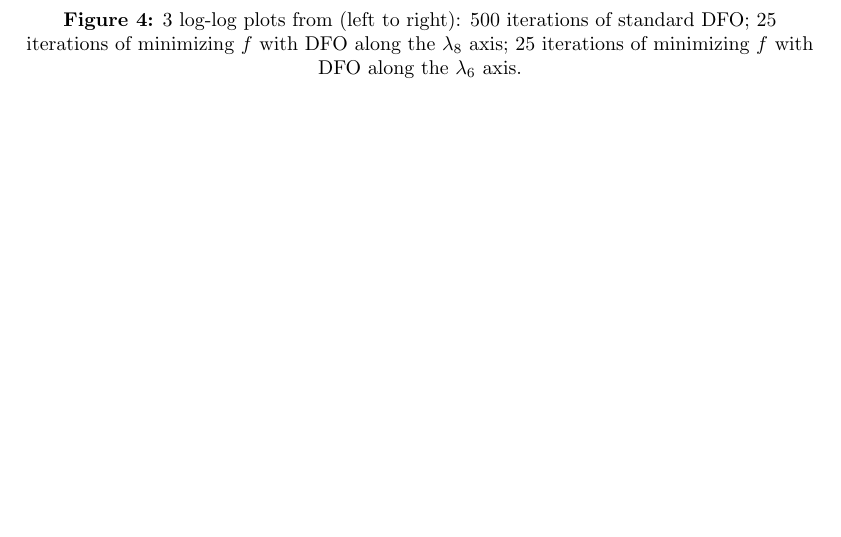
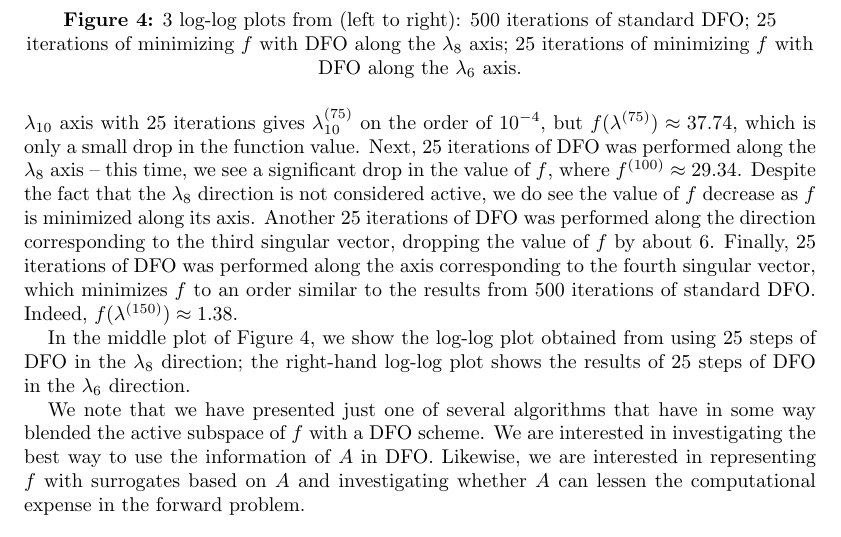
Before and after one commit to mathematicalmichael/personalresearch, a LaTeX thesis (Thesis Proposal/jrh_proposal.tex): part of page 14 of 15 before the commit and part of page 15 of 15 after it, cut so that both start at the same text, the shorter picture padded with empty space. Compiled offline with pdfLaTeX.

Commit message:
finished all but timeline so taking lunch break

```diff
--- a/Thesis Proposal/jrh_proposal.tex
+++ b/Thesis Proposal/jrh_proposal.tex
@@ -412,3 +421,4 @@ We are interested in exploring the extent to which $A$ can be learned for more g
+To make a modified DFO routine, we begin with a ``burn in" of 50 iterations of standard DFO, which actually gives 100 samples of the function at different points in $\Lambda$, as one step of the DFO routine has two calls of $f$. From the 100 samples denoted with $D$, we form $A(f,D)$. The results of this analysis were discussed above; recall, we obtain a one-dimensional $A$ spanned in the direction of $\lambda_{10}$. Though $A$ is one-dimensional, there are still other important parameters in the model, including $\lambda_8$ and $\lambda_6$, which make order $10^2$ and $10^1$ contributions to $f$ respectively. After the standard DFO burn-in, which was used to both minimize $f$ and explore $\Lambda$ to obtain an approximate $A$, we begin to use DFO only in the directions of the active and some inactive variables. Since we have only a single direction to minimize along in the active subspace, we modify the DFO algorithm to take random steps in the direction of the $\lambda_{10}$ axis only. We do so by taking draws from a $ d \sim N(0,1)$ and forming the randomly scaled vector $du_1$, where $u_1$ is the singular vector corresponding to the active direction in $\lambda_{10}$. Now, each iterate will only be perturbed in its last component in the DFO scheme. We find that in this example, the STARS burn-in phase reduces the 10th component of iterates so that $\lambda^{(50)}_{10} \approx -0.01$ and $f(\lambda^{(50)})\approx 38.02$. Performing DFO in the $\lambda_{10}$ axis with 25 iterations gives $\lambda^{(75)}_{10}$ on the order of $10^{-4}$, but $f(\lambda^{(75)}) \approx 37.74$, which is only a small drop in the function value. Next, 25 iterations of DFO was performed along the $\lambda_8$ axis -- this time, we see a significant drop in the value of $f$, where $f^{(100)} \approx 29.34$. Despite the fact that the $\lambda_8$ direction is not considered active, we do see the value of $f$ decrease as $f$ is minimized along its axis. Another 25 iterations of DFO was performed along the direction corresponding to the third singular vector, dropping the value of $f$ by about 6. Finally, 25 iterations of DFO was performed along the axis corresponding to the fourth singular vector, which minimizes $f$ to an order similar to the results from 500 iterations of standard DFO. Indeed, $f(\lambda^{(150)})\approx 1.38$.
 
 \begin{figure}
 \includegraphics[scale=0.3]{stars.png} \includegraphics[scale=0.3]{minvec2.png} \includegraphics[scale=0.3]{minvec4.png}
@@ -416,7 +426,8 @@ We are interested in exploring the extent to which $A$ can be learned for more g
 \textbf{Figure 4:} 3 log-log plots from (left to right): 500 iterations of standard DFO; 25 iterations of minimizing $f$ with DFO along the $\lambda_8$ axis; 25 iterations of minimizing $f$ with DFO along the $\lambda_6$ axis.
 \end{figure}
 
+In the middle plot of Figure 4, we show the log-log plot obtained from using 25 steps of DFO in the $\lambda_8$ direction; the right-hand log-log plot shows the results of 25 steps of DFO in the $\lambda_6$ direction.
 
 
-We find that after 500 iterations of the standard DFO implementation the routine closes in on the minimum value of $f$, finding that $f\left(\lambda^{(500)}\right) \approx 0.84$. We modified the DFO algorithm to find a similar result with only 150 iterations.
+We note that we have presented just one of several algorithms that have in some way blended the active subspace of $f$ with a DFO scheme. We are interested in investigating the best way to use the information of $A$ in DFO. Likewise, we are interested in representing $f$ with surrogates based on $A$ and investigating whether $A$ can lessen the computational expense in the forward problem.
 
```
Also changed, not shown: Thesis Proposal/jrh_proposal.pdf, Thesis Proposal/jrh_proposal.tex (16 more changed lines), 3 other files.
